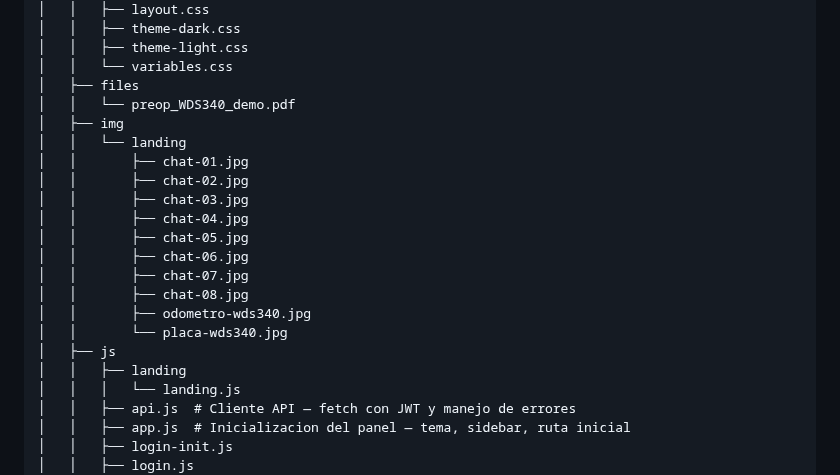
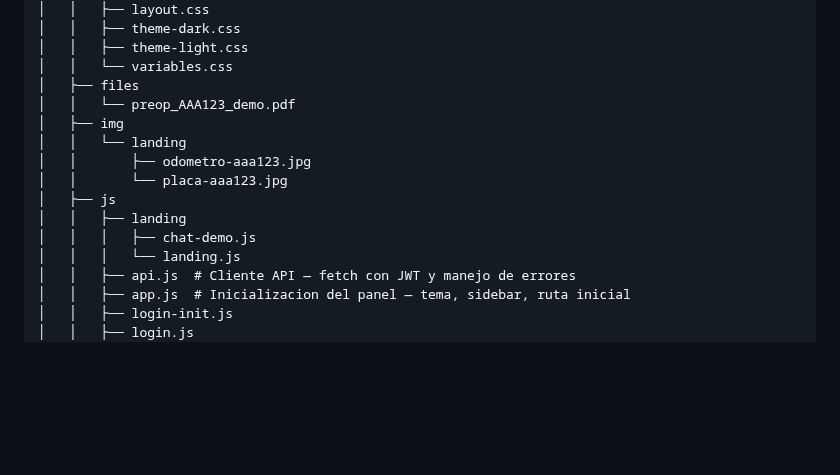
Before and after one commit to sergioesv/CERO, a Markdown page: ARCHITECTURE.md, the part around the change. Drawn GitHub-style; blank space fills up the shorter version.

Commit message:
docs: actualiza estructura automática [skip ci]

```diff
--- a/ARCHITECTURE.md
+++ b/ARCHITECTURE.md
@@ -330,21 +330,14 @@ Routes: `/` landing · `/login` auth · `/panel` admin panel
 │   │   ├── theme-light.css
 │   │   └── variables.css
 │   ├── files
-│   │   └── preop_WDS340_demo.pdf
+│   │   └── preop_AAA123_demo.pdf
 │   ├── img
 │   │   └── landing
-│   │       ├── chat-01.jpg
-│   │       ├── chat-02.jpg
-│   │       ├── chat-03.jpg
-│   │       ├── chat-04.jpg
-│   │       ├── chat-05.jpg
-│   │       ├── chat-06.jpg
-│   │       ├── chat-07.jpg
-│   │       ├── chat-08.jpg
-│   │       ├── odometro-wds340.jpg
-│   │       └── placa-wds340.jpg
+│   │       ├── odometro-aaa123.jpg
+│   │       └── placa-aaa123.jpg
 │   ├── js
 │   │   ├── landing
+│   │   │   ├── chat-demo.js
 │   │   │   └── landing.js
 │   │   ├── api.js  # Cliente API — fetch con JWT y manejo de errores
 │   │   ├── app.js  # Inicializacion del panel — tema, sidebar, ruta inicial
```
